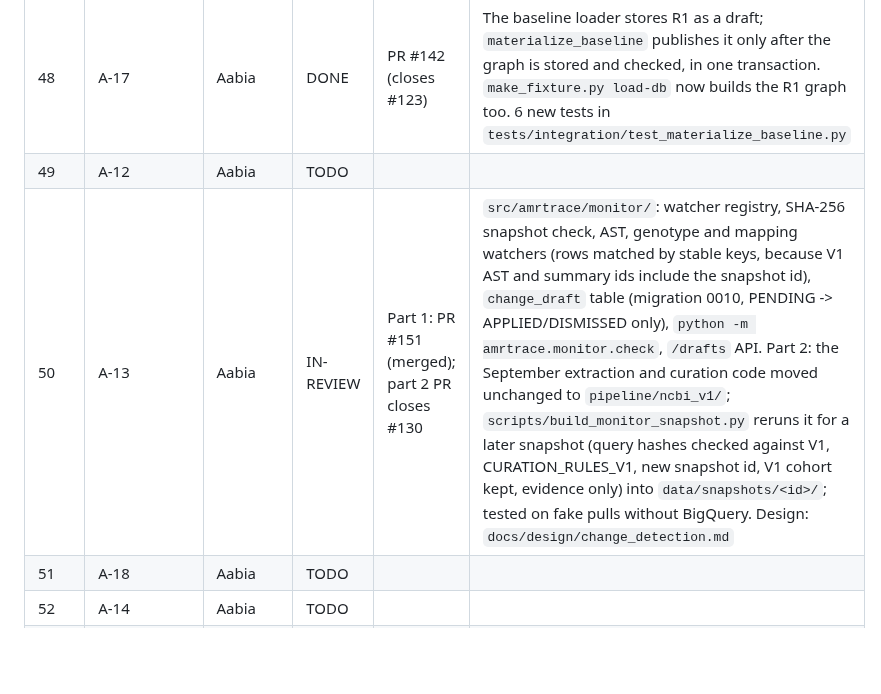
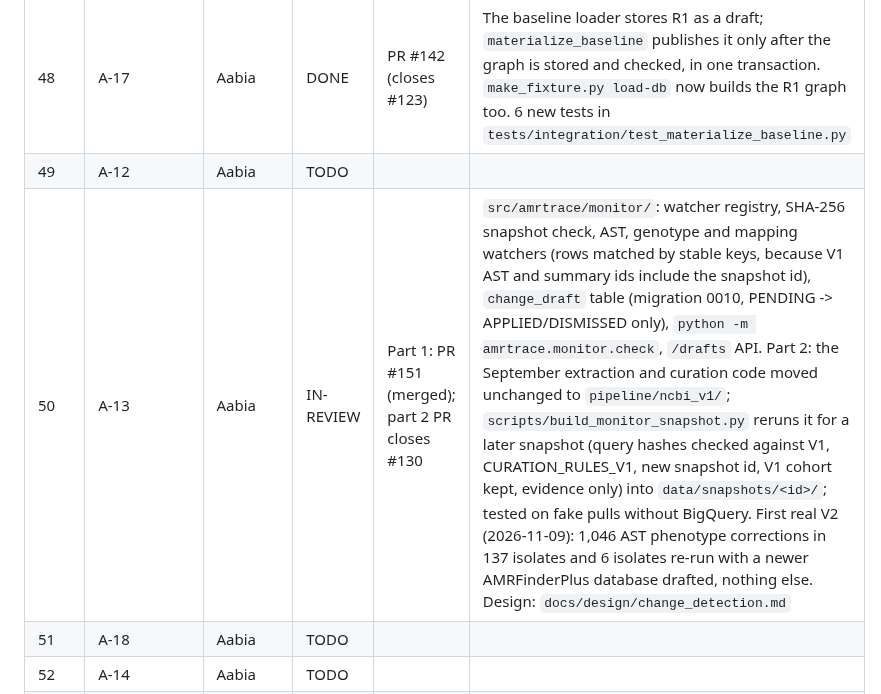
Before and after one commit to ZaraHEREhehe/amrtrace-studio, a Markdown page: PROJECT_PLAN.md, the part around the change. Drawn GitHub-style; blank space fills up the shorter version.

```diff
--- a/PROJECT_PLAN.md
+++ b/PROJECT_PLAN.md
@@ -947,7 +947,7 @@ Iteration 2 runs as **three parallel tracks** (D-24). Each member works through
 | - | I-07c Independent re-run of the D-22 oracles | Insharah | DONE | PR #121 | Re-run of `build_d22_oracles.py` matched (5,556 / 112); `independent_rerun` set to done |
 | 48 | A-17 | Aabia | DONE | PR #142 (closes #123) | The baseline loader stores R1 as a draft; `materialize_baseline` publishes it only after the graph is stored and checked, in one transaction. `make_fixture.py load-db` now builds the R1 graph too. 6 new tests in `tests/integration/test_materialize_baseline.py` |
 | 49 | A-12 | Aabia | TODO | | |
-| 50 | A-13 | Aabia | IN-REVIEW | Part 1: PR #151 (merged); part 2 PR closes #130 | `src/amrtrace/monitor/`: watcher registry, SHA-256 snapshot check, AST, genotype and mapping watchers (rows matched by stable keys, because V1 AST and summary ids include the snapshot id), `change_draft` table (migration 0010, PENDING -> APPLIED/DISMISSED only), `python -m amrtrace.monitor.check`, `/drafts` API. Part 2: the September extraction and curation code moved unchanged to `pipeline/ncbi_v1/`; `scripts/build_monitor_snapshot.py` reruns it for a later snapshot (query hashes checked against V1, CURATION_RULES_V1, new snapshot id, V1 cohort kept, evidence only) into `data/snapshots/<id>/`; tested on fake pulls without BigQuery. Design: `docs/design/change_detection.md` |
+| 50 | A-13 | Aabia | IN-REVIEW | Part 1: PR #151 (merged); part 2 PR closes #130 | `src/amrtrace/monitor/`: watcher registry, SHA-256 snapshot check, AST, genotype and mapping watchers (rows matched by stable keys, because V1 AST and summary ids include the snapshot id), `change_draft` table (migration 0010, PENDING -> APPLIED/DISMISSED only), `python -m amrtrace.monitor.check`, `/drafts` API. Part 2: the September extraction and curation code moved unchanged to `pipeline/ncbi_v1/`; `scripts/build_monitor_snapshot.py` reruns it for a later snapshot (query hashes checked against V1, CURATION_RULES_V1, new snapshot id, V1 cohort kept, evidence only) into `data/snapshots/<id>/`; tested on fake pulls without BigQuery. First real V2 (2026-11-09): 1,046 AST phenotype corrections in 137 isolates and 6 isolates re-run with a newer AMRFinderPlus database drafted, nothing else. Design: `docs/design/change_detection.md` |
 | 51 | A-18 | Aabia | TODO | | |
 | 52 | A-14 | Aabia | TODO | | |
 | 53 | A-16, G-09 note, A-15 | Aabia | IN-REVIEW | A-16 PR (closes the A-16 issue) | A-16: `deps/granularity.py` selects one change at four levels (fine, rule without region, whole table, snapshot B3); the selector gained `as_of` (read the graph as it stood at an earlier published release) and `use_region`. `scripts/ablation.py --scratch` / `--real`; results in `docs/design/ablation.md`. Recall 100% at every level. Synthetic fixtures: 31 / 38 / 55 / 66 of 66 cases selected. Real D-22 (41,858 cases): CLSI-REAL 116 / 5,705 / 39,323 / 41,858; VET01S 5,556 / 5,556 / 39,323 / 41,858. G-09 note and A-15 follow. A-15 is Should |
```
Also changed, not shown: docs/design/change_detection.md (+28 -1 lines), docs/milestones.md (+1 -1 lines).
